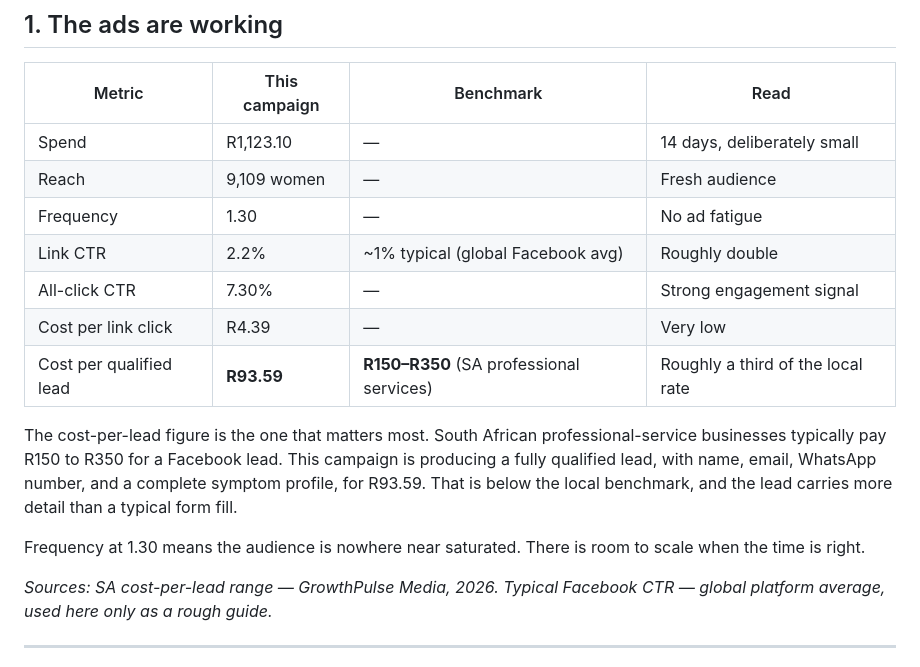
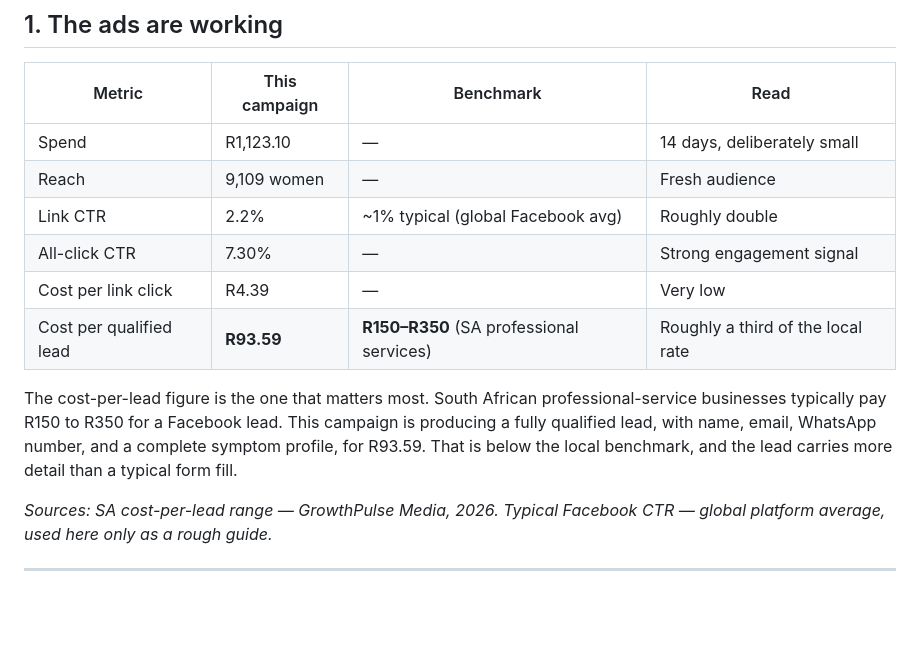
Before and after one commit to vyager-digital/Dr-Bernie-Lurie, a Markdown page: reports/performance-report-2026-06-22.md, the part around the change. Rendered like a GitHub page; blank space fills up the shorter version.

Commit message:
Auto-commit — 2026-06-22 13:50

```diff
--- a/reports/performance-report-2026-06-22.md
+++ b/reports/performance-report-2026-06-22.md
@@ -19,15 +19,12 @@ A note on the numbers below: where South African benchmarks exist, they are used
 |---|---|---|---|
 | Spend | R1,123.10 | — | 14 days, deliberately small |
 | Reach | 9,109 women | — | Fresh audience |
-| Frequency | 1.30 | — | No ad fatigue |
 | Link CTR | 2.2% | ~1% typical (global Facebook avg) | Roughly double |
 | All-click CTR | 7.30% | — | Strong engagement signal |
 | Cost per link click | R4.39 | — | Very low |
 | Cost per qualified lead | **R93.59** | **R150–R350** (SA professional services) | Roughly a third of the local rate |
 
 The cost-per-lead figure is the one that matters most. South African professional-service businesses typically pay R150 to R350 for a Facebook lead. This campaign is producing a fully qualified lead, with name, email, WhatsApp number, and a complete symptom profile, for R93.59. That is below the local benchmark, and the lead carries more detail than a typical form fill.
-
-Frequency at 1.30 means the audience is nowhere near saturated. There is room to scale when the time is right.
 
 *Sources: SA cost-per-lead range — GrowthPulse Media, 2026. Typical Facebook CTR — global platform average, used here only as a rough guide.*
 
```
